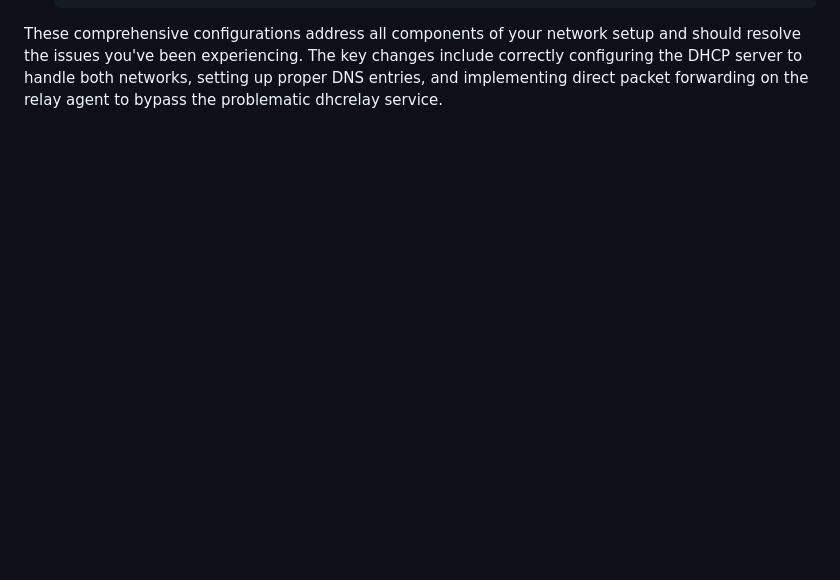
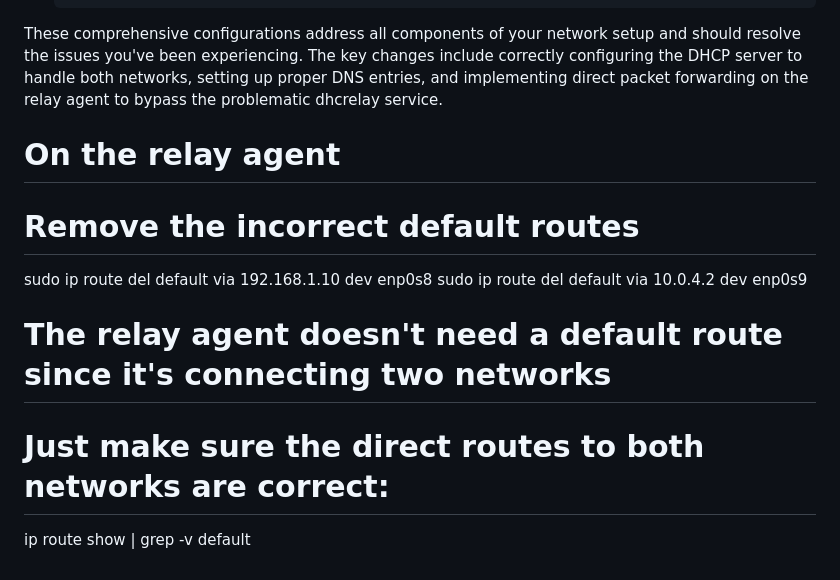
Before and after one commit to Akramelbahar/PFE, a Markdown page: fedora-dns-server-config.md, the part around the change. Rendered like a GitHub page; blank space fills up the shorter version.

````diff
--- a/fedora-dns-server-config.md
+++ b/fedora-dns-server-config.md
@@ -328,3 +328,14 @@ sudo dhclient
    ```
 
 These comprehensive configurations address all components of your network setup and should resolve the issues you've been experiencing. The key changes include correctly configuring the DHCP server to handle both networks, setting up proper DNS entries, and implementing direct packet forwarding on the relay agent to bypass the problematic dhcrelay service.
+
+
+
+# On the relay agent
+# Remove the incorrect default routes
+sudo ip route del default via 192.168.1.10 dev enp0s8
+sudo ip route del default via 10.0.4.2 dev enp0s9
+
+# The relay agent doesn't need a default route since it's connecting two networks
+# Just make sure the direct routes to both networks are correct:
+ip route show | grep -v default
````
